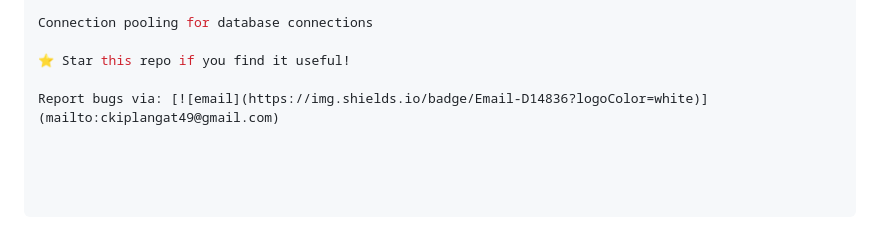
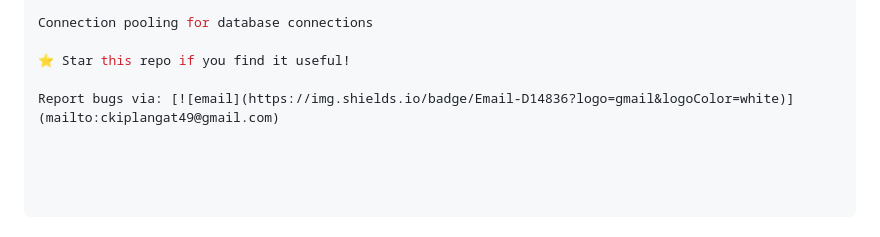
Before and after one commit to KIPLANGATLETTING/CompoundSentry, a Markdown page: README.md, the part around the change. Drawn GitHub-style.

Commit message:
Update email badge logo in README.md

```diff
--- a/README.md
+++ b/README.md
@@ -305,4 +305,4 @@ Connection pooling for database connections
 
 ⭐ Star this repo if you find it useful!
 
-Report bugs via: [![email](https://img.shields.io/badge/Email-D14836?logoColor=white)](mailto:ckiplangat49@gmail.com)
+Report bugs via: [![email](https://img.shields.io/badge/Email-D14836?logo=gmail&logoColor=white)](mailto:ckiplangat49@gmail.com)
```
